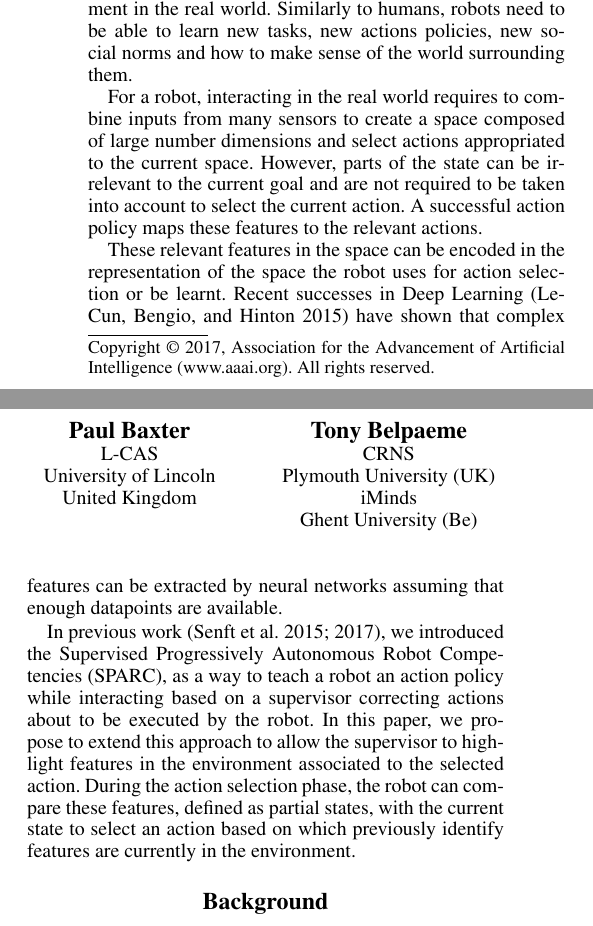
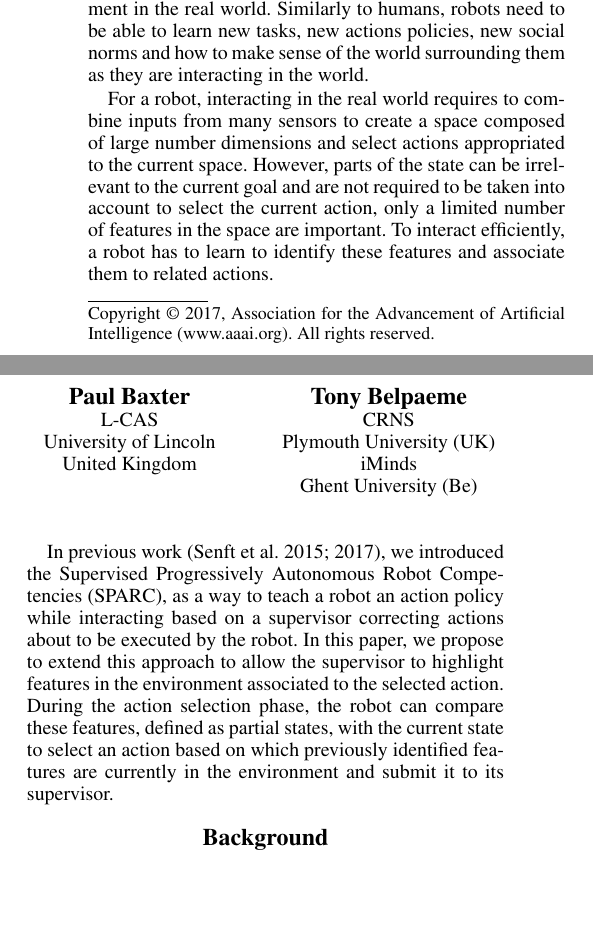
Before and after one commit to EmmanuelSenft/ES-AIHRI-2017, a LaTeX paper (paper.tex): two parts of the columns of page 1 of 4, joined at a grey line, cut so that both start at the same text, the shorter picture padded with empty space. Compiled offline with pdfLaTeX.

Commit message:
Pass on the intro

```diff
--- a/paper.tex
+++ b/paper.tex
@@ -75,19 +75,20 @@ of interaction. However, not all behaviours can be known in advance and be
 implemented in the robot before its deployment in the real world. Similarly to
  humans, robots need
 to be able to learn new tasks, new actions policies, new social norms and how
-to make sense of the world surrounding them.
+to make sense of the world surrounding them as they are interacting in the world.
 
 For a robot, interacting in the real world requires to combine inputs
  from many sensors to create a space composed of large number dimensions and
 select actions appropriated to the current space. However,
  parts of the state can be irrelevant to the current goal and are not required
- to be taken into account to select the current action. A successful action
- policy maps these features to the relevant actions.
+ to be taken into account to select the current action, only a limited number of
+ features in the space are important. To interact efficiently, a robot has to
+ learn to identify these features and associate them to related actions.
 
-These relevant features in the space can be encoded in the representation of
-the space the robot uses for action selection or be learnt. Recent successes in Deep
-Learning~\cite{lecun2015deep} have shown that complex features can be extracted
-by neural networks assuming that enough datapoints are available.
+%These relevant features in the state space can be encoded in the representation of
+%the space the robot uses for action selection or be learnt. Recent successes in Deep
+%Learning~\cite{lecun2015deep} have shown that complex features can be extracted
+%by neural networks assuming that enough datapoints are available.
 
 In previous work~\cite{senft2015sparc,senft2017supervised}, we introduced the
 Supervised Progressively Autonomous Robot Competencies (SPARC), as a way to
@@ -96,8 +97,8 @@ correcting actions about to be executed by the robot. In this paper, we propose
 to extend this approach to allow the supervisor to highlight features in the
 environment associated to the selected action. During the action selection
 phase, the robot can compare these features, defined as partial states, with the
-current state to select an action based on which previously identify
-features are currently in the environment.
+current state to select an action based on which previously identified
+features are currently in the environment and submit it to its supervisor.
 
 \begin{comment}
 This approach in especially relevant for HRI as gathering datapoints has to be
```
